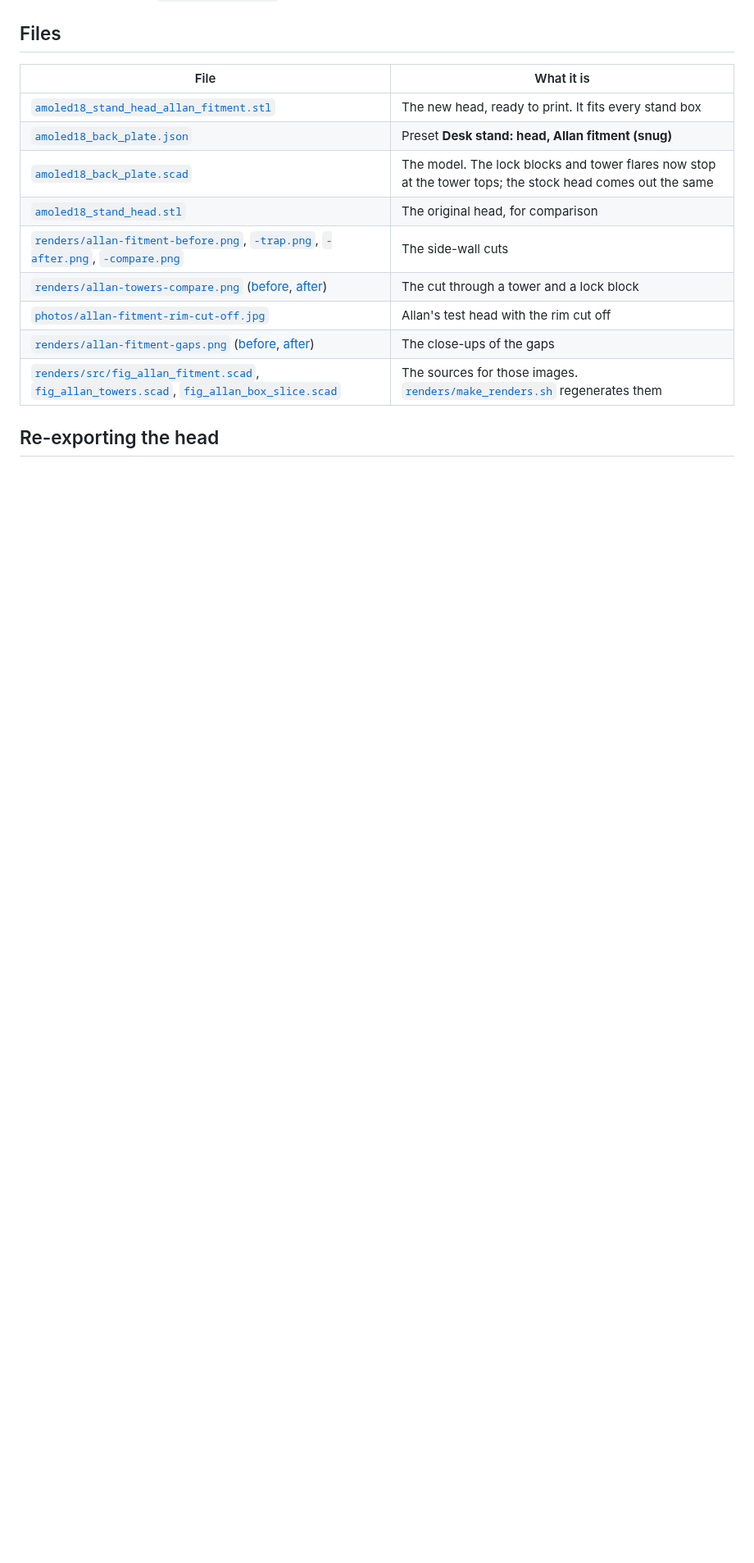
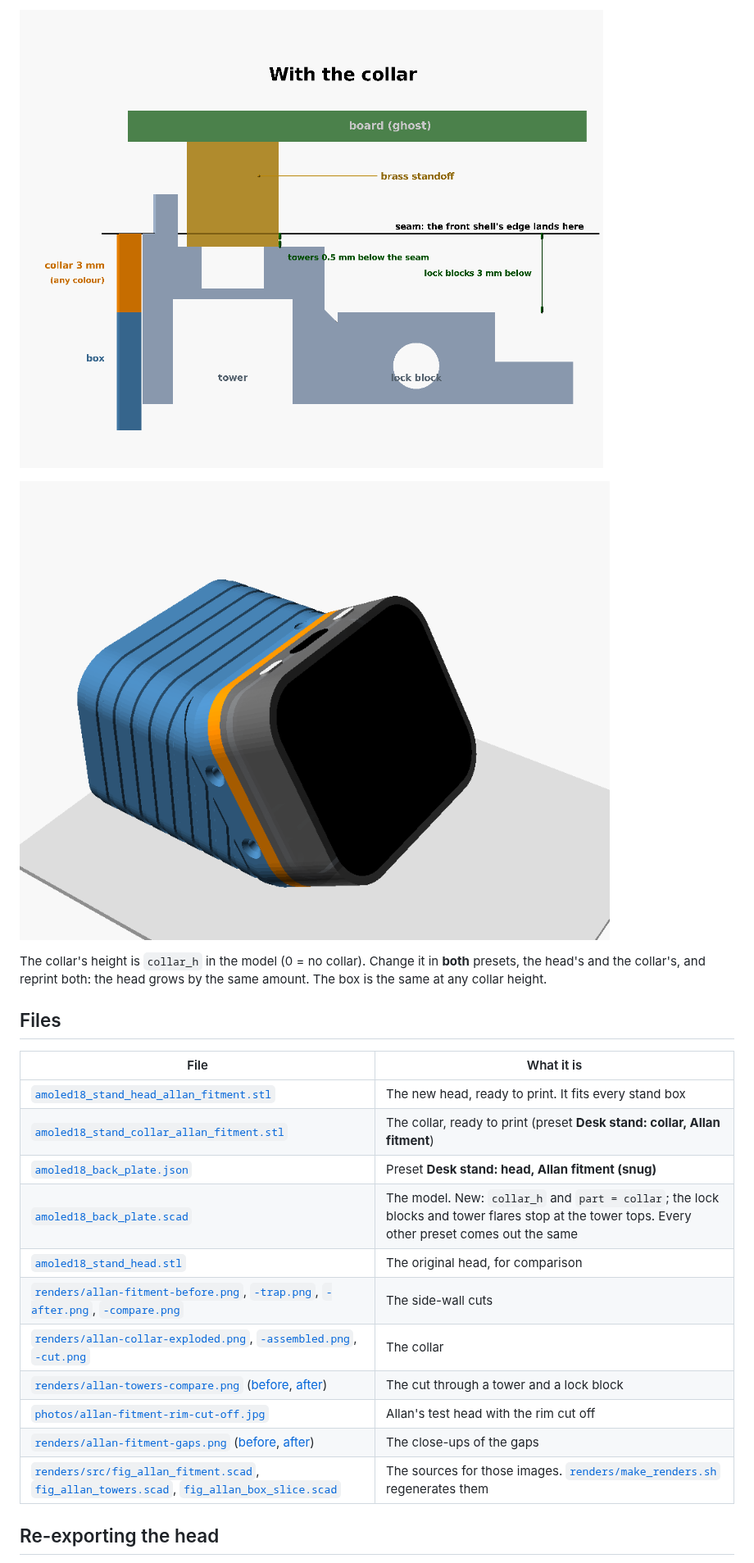
Before and after one commit to jeffmhopkins/esp32-s3-touch-amoled-1.8-case, a Markdown page: ALLAN_FITMENT.md, the part around one of its changes. Shown at 82% size. Drawn GitHub-style; pictures changed too: renders/allan-collar-assembled.png (added), renders/allan-collar-cut.png (added); blank space fills up the shorter version.

```diff
--- a/ALLAN_FITMENT.md
+++ b/ALLAN_FITMENT.md
@@ -168,12 +199,22 @@ printed yet.
+![Cut through a tower and a lock block, with the collar](renders/allan-collar-cut.png)
+
+![Assembled](renders/allan-collar-assembled.png)
+
+The collar's height is `collar_h` in the model (0 = no collar). Change it in **both**
+presets, the head's and the collar's, and reprint both: the head grows by the same amount.
+The box is the same at any collar height.
+
 ## Files
 
 | File | What it is |
 |---|---|
 | [`amoled18_stand_head_allan_fitment.stl`](amoled18_stand_head_allan_fitment.stl) | The new head, ready to print. It fits every stand box |
+| [`amoled18_stand_collar_allan_fitment.stl`](amoled18_stand_collar_allan_fitment.stl) | The collar, ready to print (preset **Desk stand: collar, Allan fitment**) |
 | [`amoled18_back_plate.json`](amoled18_back_plate.json) | Preset **Desk stand: head, Allan fitment (snug)** |
-| [`amoled18_back_plate.scad`](amoled18_back_plate.scad) | The model. The lock blocks and tower flares now stop at the tower tops; the stock head comes out the same |
+| [`amoled18_back_plate.scad`](amoled18_back_plate.scad) | The model. New: `collar_h` and `part = collar`; the lock blocks and tower flares stop at the tower tops. Every other preset comes out the same |
 | [`amoled18_stand_head.stl`](amoled18_stand_head.stl) | The original head, for comparison |
 | [`renders/allan-fitment-before.png`](renders/allan-fitment-before.png), [`-trap.png`](renders/allan-fitment-trap.png), [`-after.png`](renders/allan-fitment-after.png), [`-compare.png`](renders/allan-fitment-compare.png) | The side-wall cuts |
+| [`renders/allan-collar-exploded.png`](renders/allan-collar-exploded.png), [`-assembled.png`](renders/allan-collar-assembled.png), [`-cut.png`](renders/allan-collar-cut.png) | The collar |
 | [`renders/allan-towers-compare.png`](renders/allan-towers-compare.png) ([before](renders/allan-towers-before.png), [after](renders/allan-towers-after.png)) | The cut through a tower and a lock block |
 | [`photos/allan-fitment-rim-cut-off.jpg`](photos/allan-fitment-rim-cut-off.jpg) | Allan's test head with the rim cut off |
 | [`renders/allan-fitment-gaps.png`](renders/allan-fitment-gaps.png) ([before](renders/allan-fitment-gaps-before.png), [after](renders/allan-fitment-gaps-after.png)) | The close-ups of the gaps |
```
Also changed, not shown: other parts of ALLAN_FITMENT.md (+42 -11 lines), MODEL_ADJUSTMENT.md (+2 -1 lines), README.md (+1 -1 lines), renders/allan-collar-exploded.png (added), renders/allan-towers-after.png, 7 other files.
